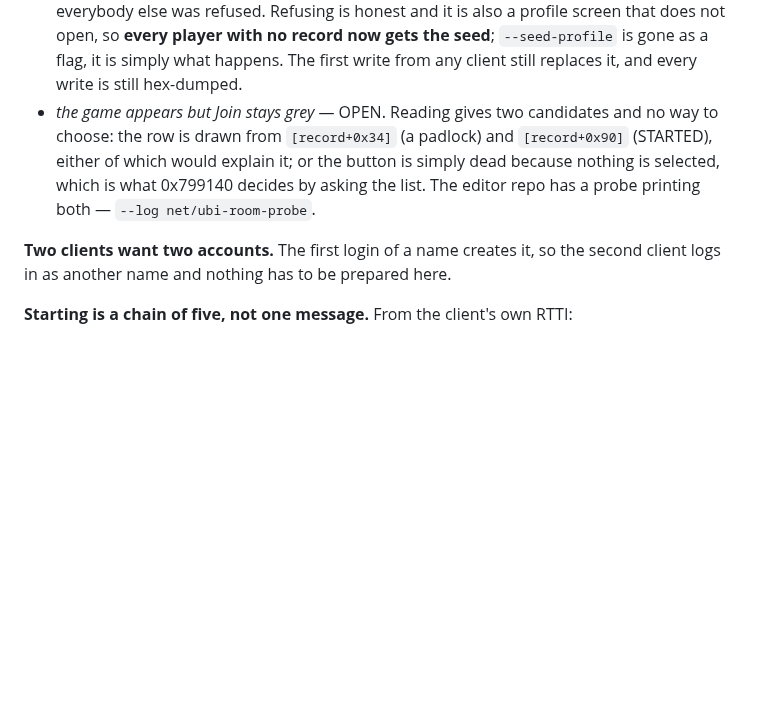
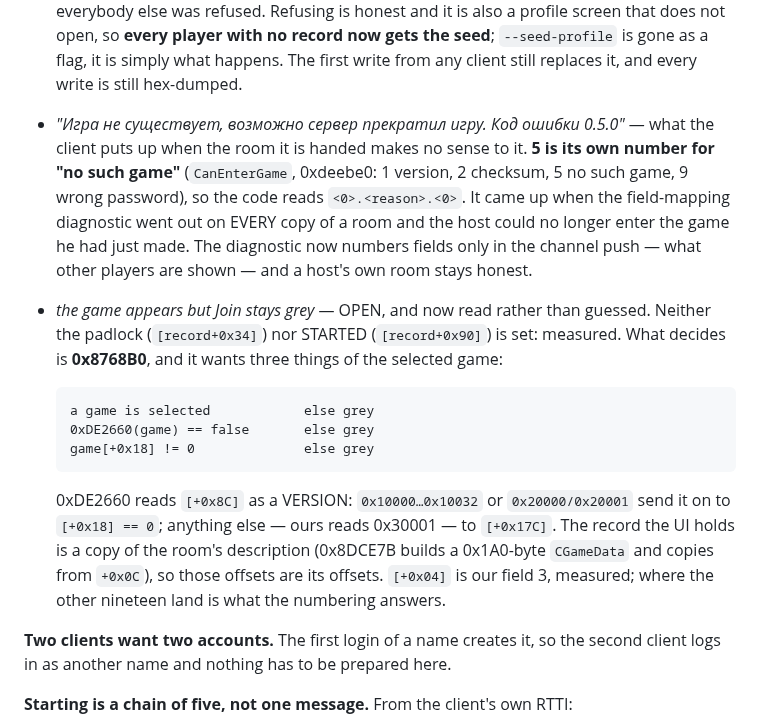
Before and after one commit to senyaak/h5e-lobby, a Markdown page: docs/NETWORK_STATE.md, the part around the change. Rendered like a GitHub page; blank space fills up the shorter version.

Commit message:
Write down the dialog, its code, and what the Join button asks for

````diff
--- a/docs/NETWORK_STATE.md
+++ b/docs/NETWORK_STATE.md
@@ -872,11 +872,28 @@ expected: `own-profile` on in that copy, and `net_game_port = 8889` in its own
   does not open, so **every player with no record now gets the seed**; `--seed-profile` is
   gone as a flag, it is simply what happens. The first write from any client still
   replaces it, and every write is still hex-dumped.
-- *the game appears but Join stays grey* — OPEN. Reading gives two candidates and no way
-  to choose: the row is drawn from `[record+0x34]` (a padlock) and `[record+0x90]`
-  (STARTED), either of which would explain it; or the button is simply dead because
-  nothing is selected, which is what 0x799140 decides by asking the list. The editor repo
-  has a probe printing both — `--log net/ubi-room-probe`.
+- *"Игра не существует, возможно сервер прекратил игру. Код ошибки 0.5.0"* — what the
+  client puts up when the room it is handed makes no sense to it. **5 is its own number
+  for "no such game"** (`CanEnterGame`, 0xdeebe0: 1 version, 2 checksum, 5 no such game,
+  9 wrong password), so the code reads `<0>.<reason>.<0>`. It came up when the
+  field-mapping diagnostic went out on EVERY copy of a room and the host could no longer
+  enter the game he had just made. The diagnostic now numbers fields only in the channel
+  push — what other players are shown — and a host's own room stays honest.
+- *the game appears but Join stays grey* — OPEN, and now read rather than guessed.
+  Neither the padlock (`[record+0x34]`) nor STARTED (`[record+0x90]`) is set: measured.
+  What decides is **0x8768B0**, and it wants three things of the selected game:
+
+  ```
+  a game is selected            else grey
+  0xDE2660(game) == false       else grey
+  game[+0x18] != 0              else grey
+  ```
+
+  0xDE2660 reads `[+0x8C]` as a VERSION: `0x10000…0x10032` or `0x20000/0x20001` send it
+  on to `[+0x18] == 0`; anything else — ours reads 0x30001 — to `[+0x17C]`. The record the
+  UI holds is a copy of the room's description (0x8DCE7B builds a 0x1A0-byte `CGameData`
+  and copies from `+0x0C`), so those offsets are its offsets. `[+0x04]` is our field 3,
+  measured; where the other nineteen land is what the numbering answers.
 
 **Two clients want two accounts.** The first login of a name creates it, so the second
 client logs in as another name and nothing has to be prepared here.
````
